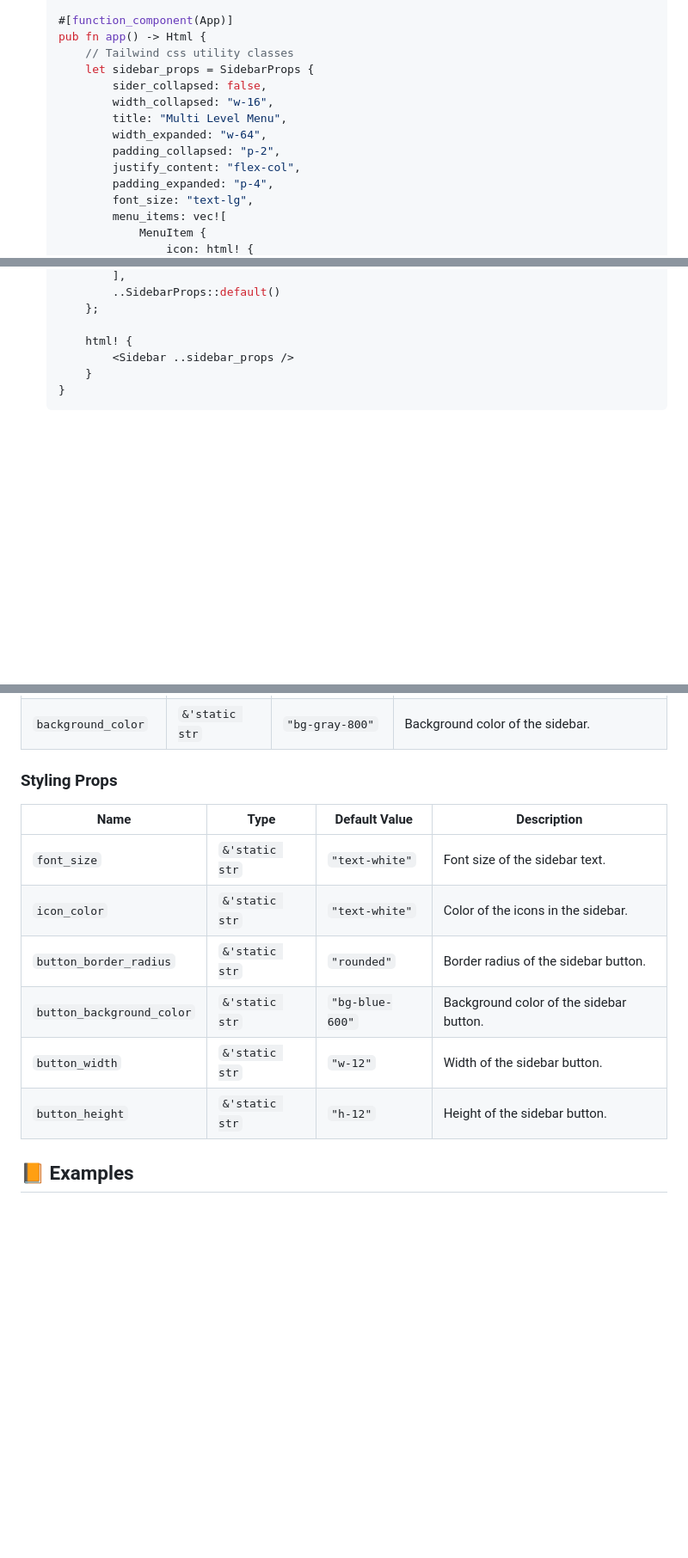
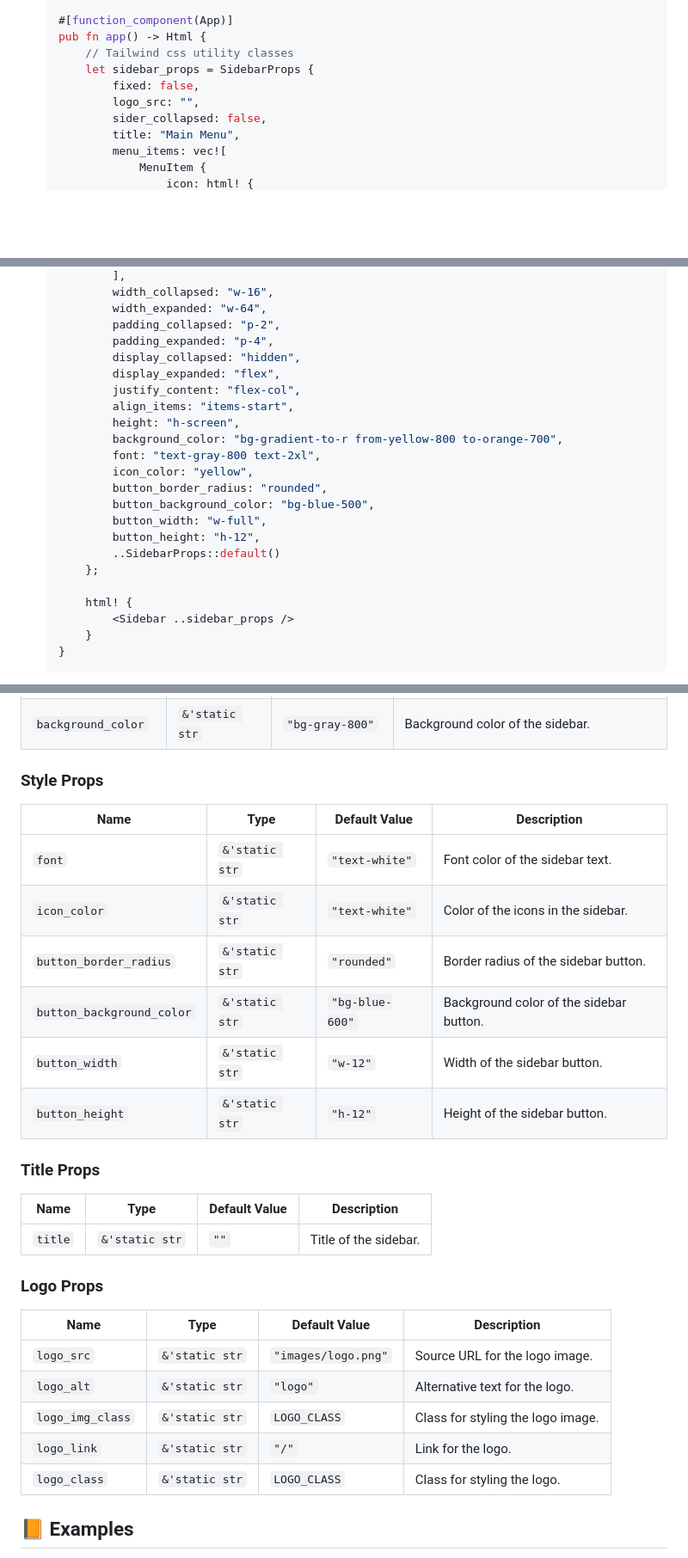
Before and after one commit to next-rs/yew-sidebar, a Markdown page: README.md, 3 parts joined by grey strips. Shown at 86% size. Rendered like a GitHub page; blank space fills up the shorter version.

```diff
--- a/README.md
+++ b/README.md
@@ -53,14 +53,10 @@ Incorporating Yew Sidebar into your application is easy. Follow these steps:
    pub fn app() -> Html {
        // Tailwind css utility classes
        let sidebar_props = SidebarProps {
+           fixed: false,
+           logo_src: "",
            sider_collapsed: false,
-           width_collapsed: "w-16",
-           title: "Multi Level Menu",
-           width_expanded: "w-64",
-           padding_collapsed: "p-2",
-           justify_content: "flex-col",
-           padding_expanded: "p-4",
-           font_size: "text-lg",
+           title: "Main Menu",
            menu_items: vec![
                MenuItem {
                    icon: html! {
@@ -86,4 +143,20 @@ Incorporating Yew Sidebar into your application is easy. Follow these steps:
            ],
+           width_collapsed: "w-16",
+           width_expanded: "w-64",
+           padding_collapsed: "p-2",
+           padding_expanded: "p-4",
+           display_collapsed: "hidden",
+           display_expanded: "flex",
+           justify_content: "flex-col",
+           align_items: "items-start",
+           height: "h-screen",
+           background_color: "bg-gradient-to-r from-yellow-800 to-orange-700",
+           font: "text-gray-800 text-2xl",
+           icon_color: "yellow",
+           button_border_radius: "rounded",
+           button_background_color: "bg-blue-500",
+           button_width: "w-full",
+           button_height: "h-12",
            ..SidebarProps::default()
        };
 
@@ -122,16 +195,32 @@ Incorporating Yew Sidebar into your application is easy. Follow these steps:
 | `height`               | `&'static str`  | `"h-screen"`        | Height of the sidebar.                            |
 | `background_color`     | `&'static str`  | `"bg-gray-800"`     | Background color of the sidebar.                   |
 
-### Styling Props
+### Style Props
 
 | Name                   | Type            | Default Value       | Description                                       |
 | ---------------------- | --------------- | ------------------- | ------------------------------------------------- |
-| `font_size`            | `&'static str`  | `"text-white"`      | Font size of the sidebar text.                    |
+| `font`                 | `&'static str`  | `"text-white"`      | Font color of the sidebar text.                   |
 | `icon_color`           | `&'static str`  | `"text-white"`      | Color of the icons in the sidebar.                |
 | `button_border_radius` | `&'static str`  | `"rounded"`         | Border radius of the sidebar button.             |
 | `button_background_color` | `&'static str` | `"bg-blue-600"`     | Background color of the sidebar button.          |
 | `button_width`         | `&'static str`  | `"w-12"`            | Width of the sidebar button.                      |
 | `button_height`        | `&'static str`  | `"h-12"`            | Height of the sidebar button.                     |
+
+### Title Props
+
+| Name                   | Type            | Default Value       | Description                                       |
+| ---------------------- | --------------- | ------------------- | ------------------------------------------------- |
+| `title`                | `&'static str`  | `""`                | Title of the sidebar.                             |
+
+### Logo Props
+
+| Name                   | Type            | Default Value       | Description                                       |
+| ---------------------- | --------------- | ------------------- | ------------------------------------------------- |
+| `logo_src`             | `&'static str`  | `"images/logo.png"` | Source URL for the logo image.                    |
+| `logo_alt`             | `&'static str`  | `"logo"`            | Alternative text for the logo.                    |
+| `logo_img_class`       | `&'static str`  | `LOGO_CLASS`        | Class for styling the logo image.                 |
+| `logo_link`            | `&'static str`  | `"/"`               | Link for the logo.                                |
+| `logo_class`           | `&'static str`  | `LOGO_CLASS`        | Class for styling the logo.                       |
 
 ## 📙 Examples
 
```
Also changed, not shown: other parts of README.md (+74 -13 lines).
